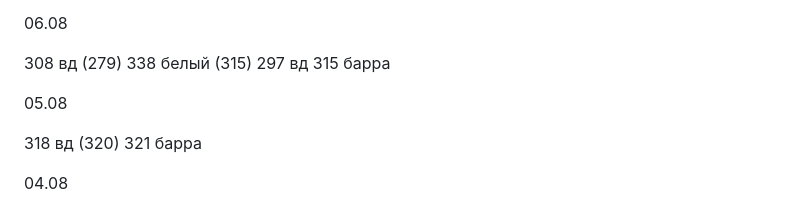
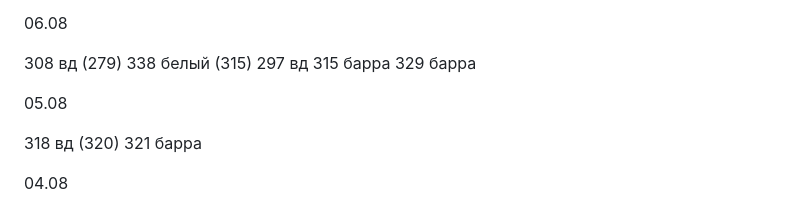
Before and after one commit to vladimka/obsidian, a Markdown page: Google Keep/Работа.md, the part around the change. Rendered like a GitHub page.

Commit message:
Commit from iPhone on 06.08.2026, 16:03:56

```diff
--- a/Google Keep/Работа.md
+++ b/Google Keep/Работа.md
@@ -21,6 +21,7 @@ tags:
 338 белый (315)
 297 вд
 315 барра
+329 барра
 
 05.08
 
```
